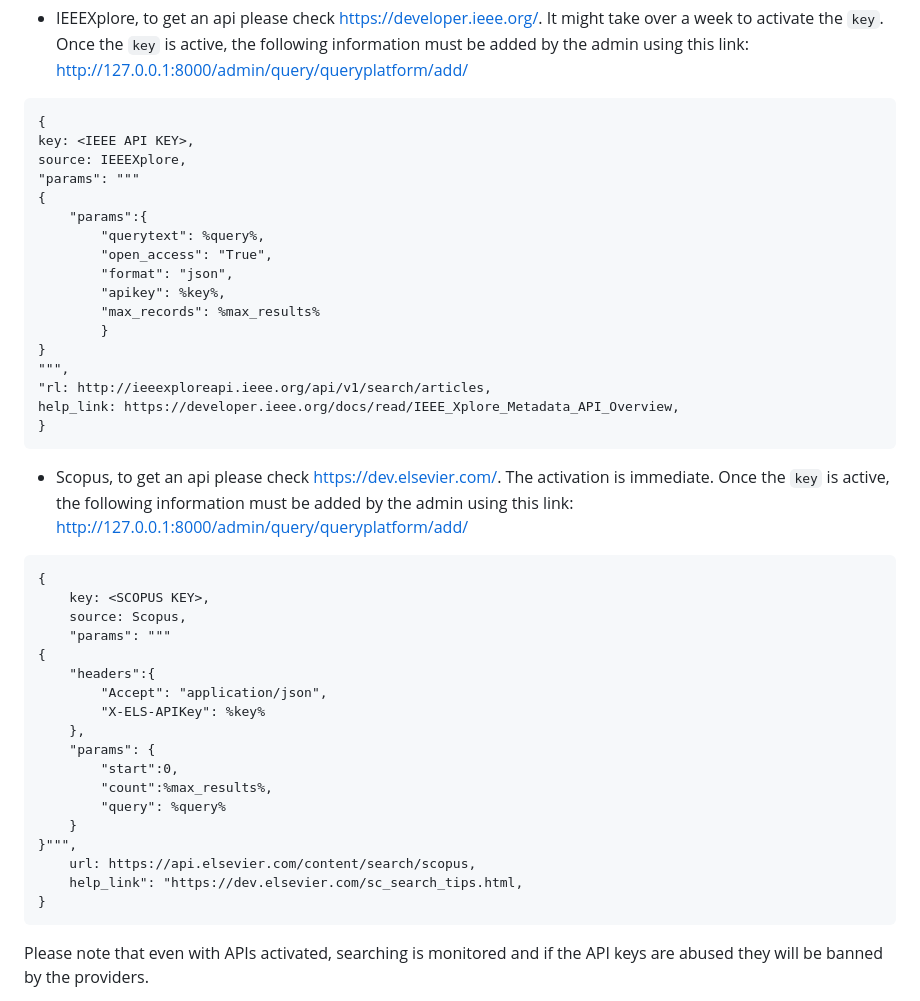
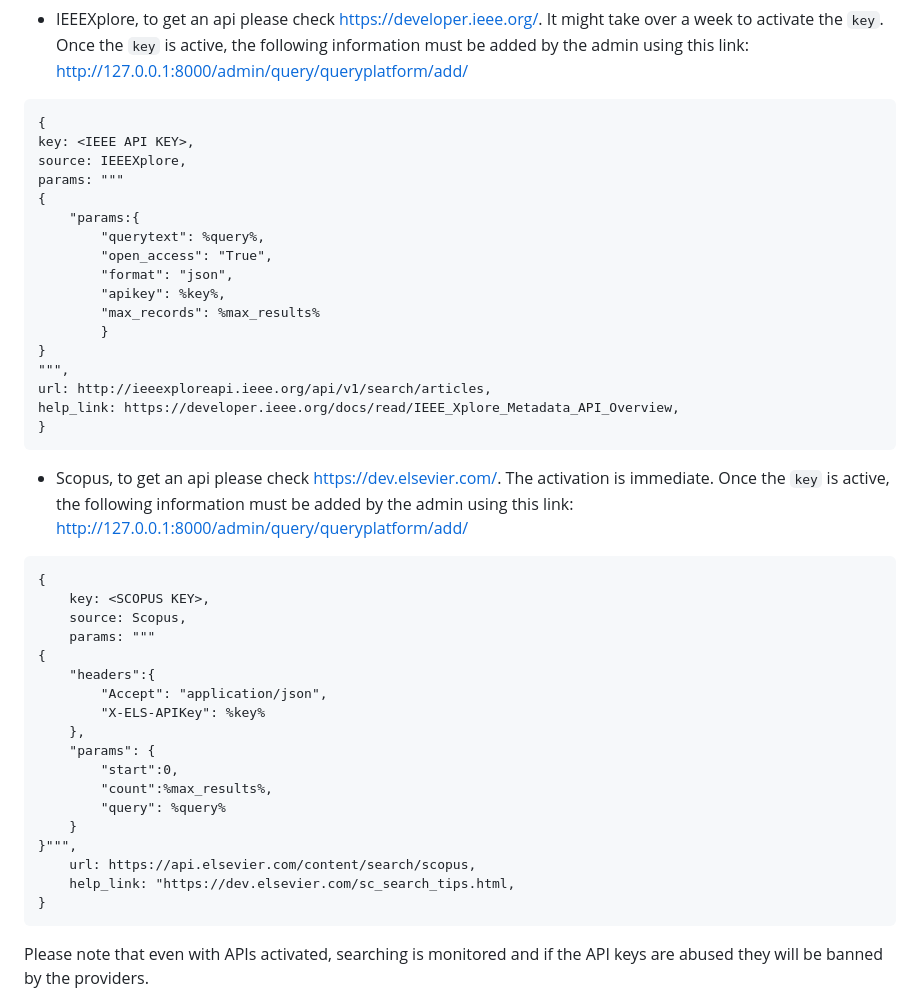
Before and after one commit to smartarch/robin, a Markdown page: README.md, the part around the change. GitHub-like rendering.

Commit message:
Fix Typos

````diff
--- a/README.md
+++ b/README.md
@@ -196,9 +196,9 @@ It is possible to import publications using the connected paper search APIs such
 {
 key: <IEEE API KEY>,
 source: IEEEXplore,
-"params": """
+params: """
 {
-    "params":{
+    "params:{
         "querytext": %query%,
         "open_access": "True",
         "format": "json",
@@ -207,7 +207,7 @@ source: IEEEXplore,
         }
 }
 """,
-"rl: http://ieeexploreapi.ieee.org/api/v1/search/articles,
+url: http://ieeexploreapi.ieee.org/api/v1/search/articles,
 help_link: https://developer.ieee.org/docs/read/IEEE_Xplore_Metadata_API_Overview,
 }
 ```
@@ -218,7 +218,7 @@ help_link: https://developer.ieee.org/docs/read/IEEE_Xplore_Metadata_API_Overvie
 {
     key: <SCOPUS KEY>,
     source: Scopus,
-    "params": """
+    params: """
 {
     "headers":{
         "Accept": "application/json",
@@ -231,7 +231,7 @@ help_link: https://developer.ieee.org/docs/read/IEEE_Xplore_Metadata_API_Overvie
     }
 }""",
     url: https://api.elsevier.com/content/search/scopus,
-    help_link": "https://dev.elsevier.com/sc_search_tips.html,
+    help_link: "https://dev.elsevier.com/sc_search_tips.html,
 }
 ```
 
````
